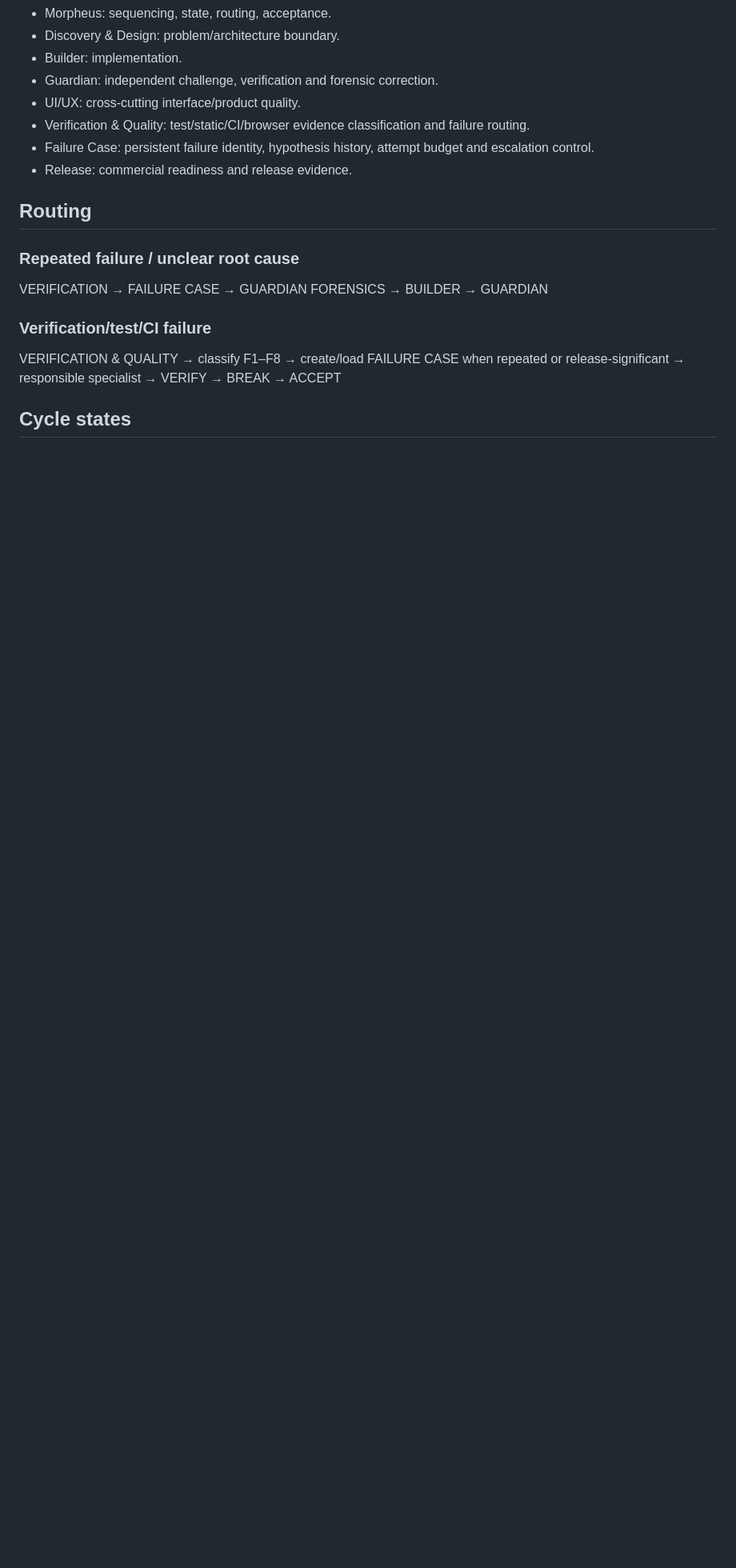
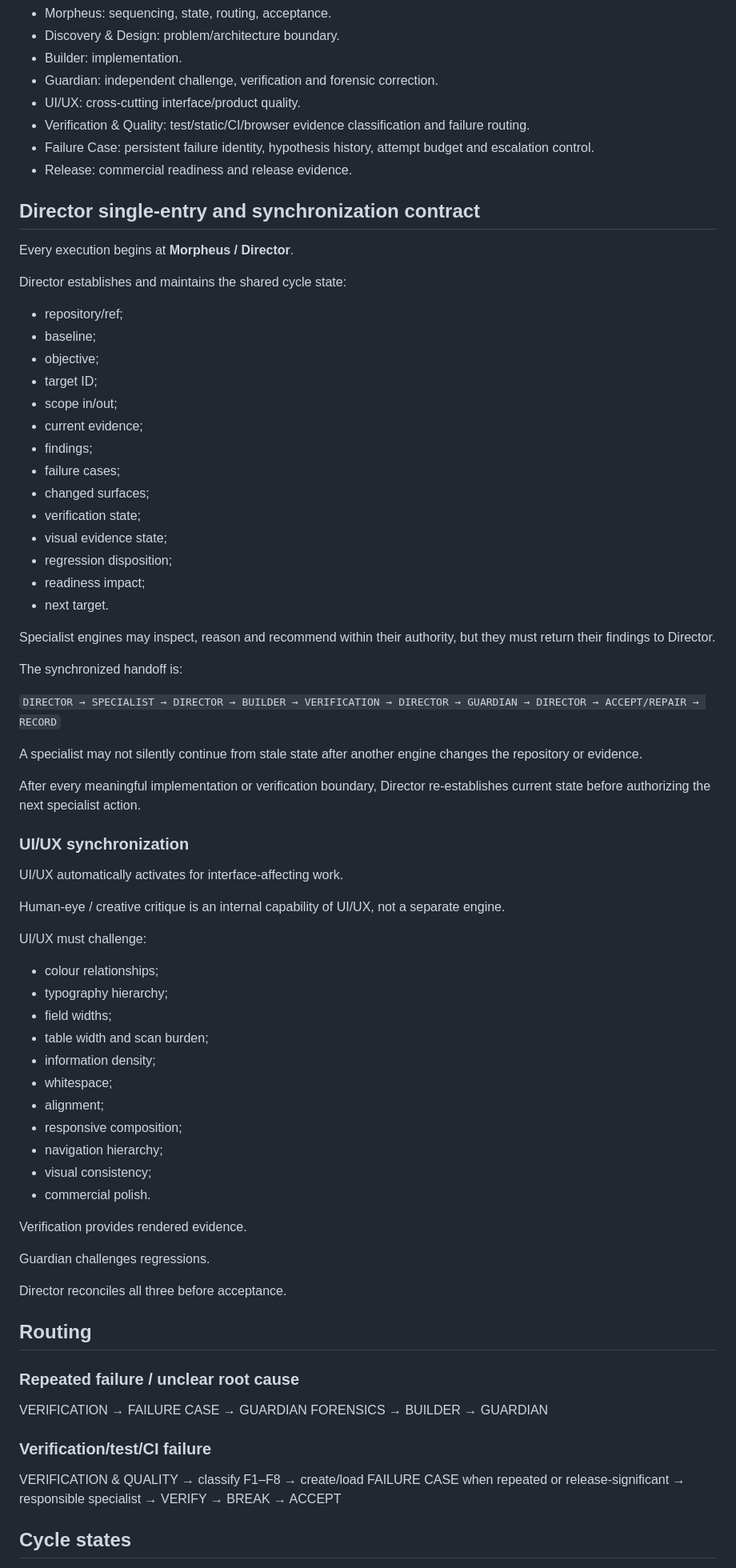
Before and after one commit to Leano-Jordan/ZazuEMP, a Markdown page: .ai/engineering/00_ENGINE_ROUTER.md, the part around one of its changes. Shown at 80% size. Rendered like a GitHub page; blank space fills up the shorter version.

Commit message:
refactor(engine): consolidate synchronized human-eye UI quality controls

```diff
--- a/.ai/engineering/00_ENGINE_ROUTER.md
+++ b/.ai/engineering/00_ENGINE_ROUTER.md
@@ -28,6 +32,63 @@ The engines do not compete for authority.
 - Failure Case: persistent failure identity, hypothesis history, attempt budget and escalation control.
 - Release: commercial readiness and release evidence.
 
+## Director single-entry and synchronization contract
+
+Every execution begins at **Morpheus / Director**.
+
+Director establishes and maintains the shared cycle state:
+
+- repository/ref;
+- baseline;
+- objective;
+- target ID;
+- scope in/out;
+- current evidence;
+- findings;
+- failure cases;
+- changed surfaces;
+- verification state;
+- visual evidence state;
+- regression disposition;
+- readiness impact;
+- next target.
+
+Specialist engines may inspect, reason and recommend within their authority, but they must return their findings to Director.
+
+The synchronized handoff is:
+
+`DIRECTOR → SPECIALIST → DIRECTOR → BUILDER → VERIFICATION → DIRECTOR → GUARDIAN → DIRECTOR → ACCEPT/REPAIR → RECORD`
+
+A specialist may not silently continue from stale state after another engine changes the repository or evidence.
+
+After every meaningful implementation or verification boundary, Director re-establishes current state before authorizing the next specialist action.
+
+### UI/UX synchronization
+
+UI/UX automatically activates for interface-affecting work.
+
+Human-eye / creative critique is an internal capability of UI/UX, not a separate engine.
+
+UI/UX must challenge:
+
+- colour relationships;
+- typography hierarchy;
+- field widths;
+- table width and scan burden;
+- information density;
+- whitespace;
+- alignment;
+- responsive composition;
+- navigation hierarchy;
+- visual consistency;
+- commercial polish.
+
+Verification provides rendered evidence.
+
+Guardian challenges regressions.
+
+Director reconciles all three before acceptance.
+
 ## Routing
 
 ### Repeated failure / unclear root cause
```
Also changed, not shown: other parts of .ai/engineering/00_ENGINE_ROUTER.md (+47 -1 lines).
